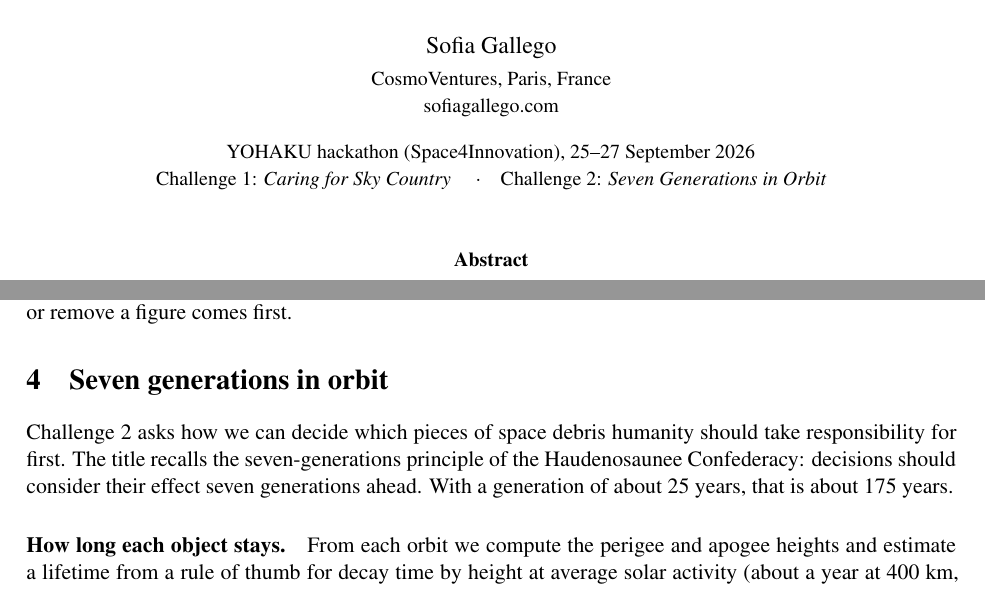
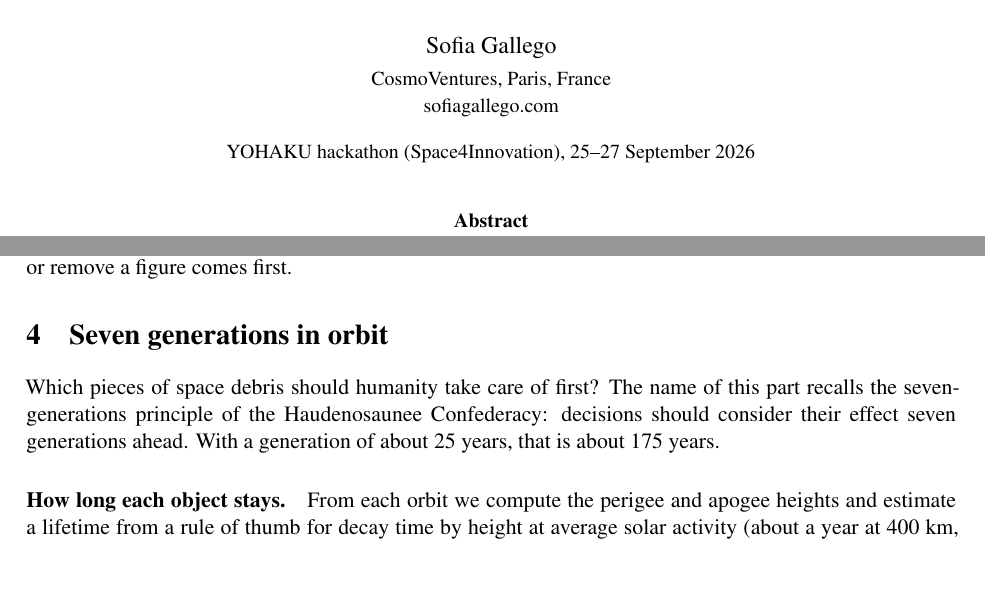
Before and after one commit to nefinia/shared-sky, a LaTeX paper (paper/shared-sky.tex): two parts of pages 1 and 2 of 5, joined at a grey line, cut so that both start at the same text. The pictures show the PDF file paper/shared-sky.pdf that the author committed with the source.

Commit message:
Remove mentions of the hackathon challenges

```diff
--- a/paper/shared-sky.tex
+++ b/paper/shared-sky.tex
@@ -20,8 +20,7 @@
 \author{Sofia Gallego\\[2pt]
 \small CosmoVentures, Paris, France\\
 \small \href{https://sofiagallego.com}{sofiagallego.com}}
-\date{\small YOHAKU hackathon (Space4Innovation), 25--27 September 2026\\
-Challenge 1: \emph{Caring for Sky Country} \quad·\quad Challenge 2: \emph{Seven Generations in Orbit}}
+\date{\small YOHAKU hackathon (Space4Innovation), 25--27 September 2026}
 
 \begin{document}
 \maketitle
@@ -75,7 +74,7 @@ The fifteen sky cultures come from openly licensed Stellarium contributions, eac
 Many skies are missing, among them Mapuche, Lakota, Maya Kaqchikel, Shuar, Gadigal and Samburu. We found no open dataset for them, and they should be added only if those communities choose to, on their terms. The project follows the CARE principles for Indigenous data governance (Collective benefit, Authority to control, Responsibility, Ethics). Any request from a knowledge holder to correct, re-describe or remove a figure comes first.
 
 \section{Seven generations in orbit}
-Challenge~2 asks how we can decide which pieces of space debris humanity should take responsibility for first. The title recalls the seven-generations principle of the Haudenosaunee Confederacy: decisions should consider their effect seven generations ahead. With a generation of about 25 years, that is about 175 years.
+Which pieces of space debris should humanity take care of first? The name of this part recalls the seven-generations principle of the Haudenosaunee Confederacy: decisions should consider their effect seven generations ahead. With a generation of about 25 years, that is about 175 years.
 
 \paragraph{How long each object stays.} From each orbit we compute the perigee and apogee heights and estimate a lifetime from a rule of thumb for decay time by height at average solar activity (about a year at 400~km, 25--30 years at 600~km, 150 years at 750~km, many centuries above 900~km). This is rough: real lifetimes vary several-fold with solar activity and each object's shape and mass. With it, about 11{,}900 of the 31{,}225 objects will likely still be in orbit seven generations from now.
 
```
Also changed, not shown: README.md, paper/shared-sky.pdf, 1 other file.
